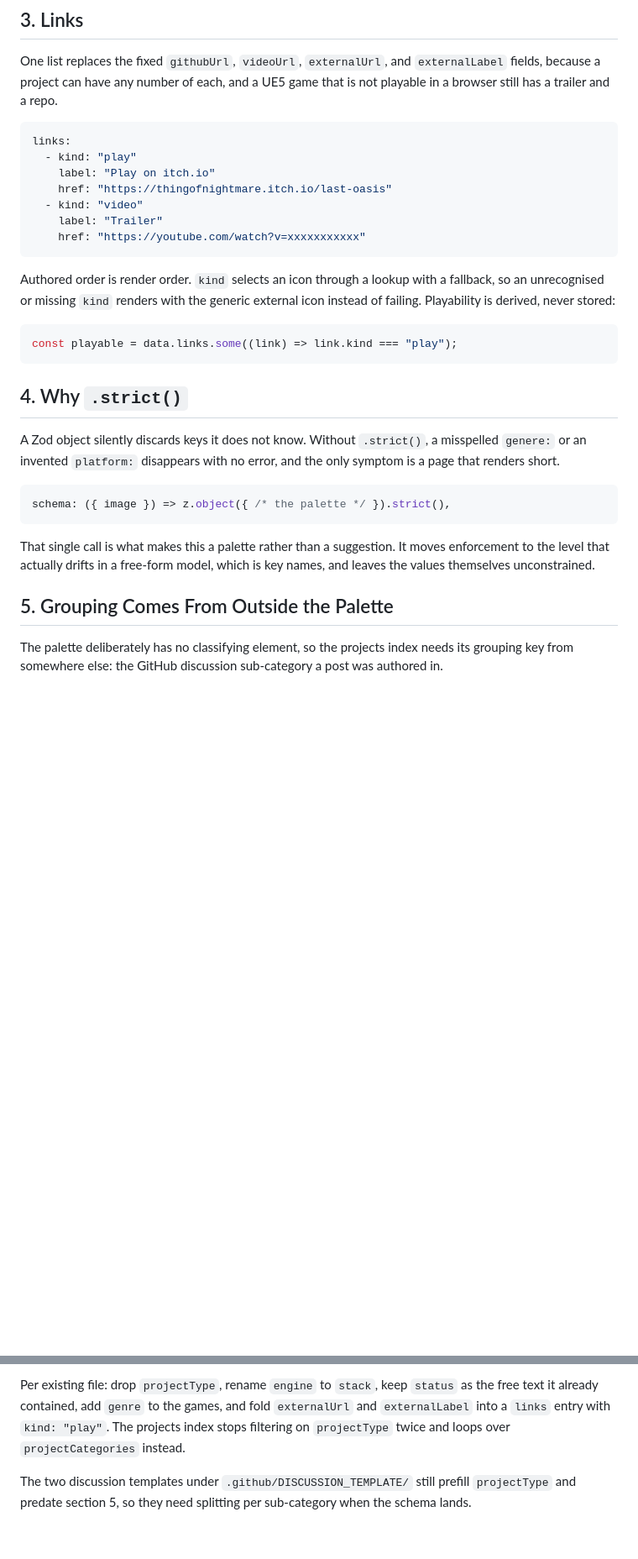
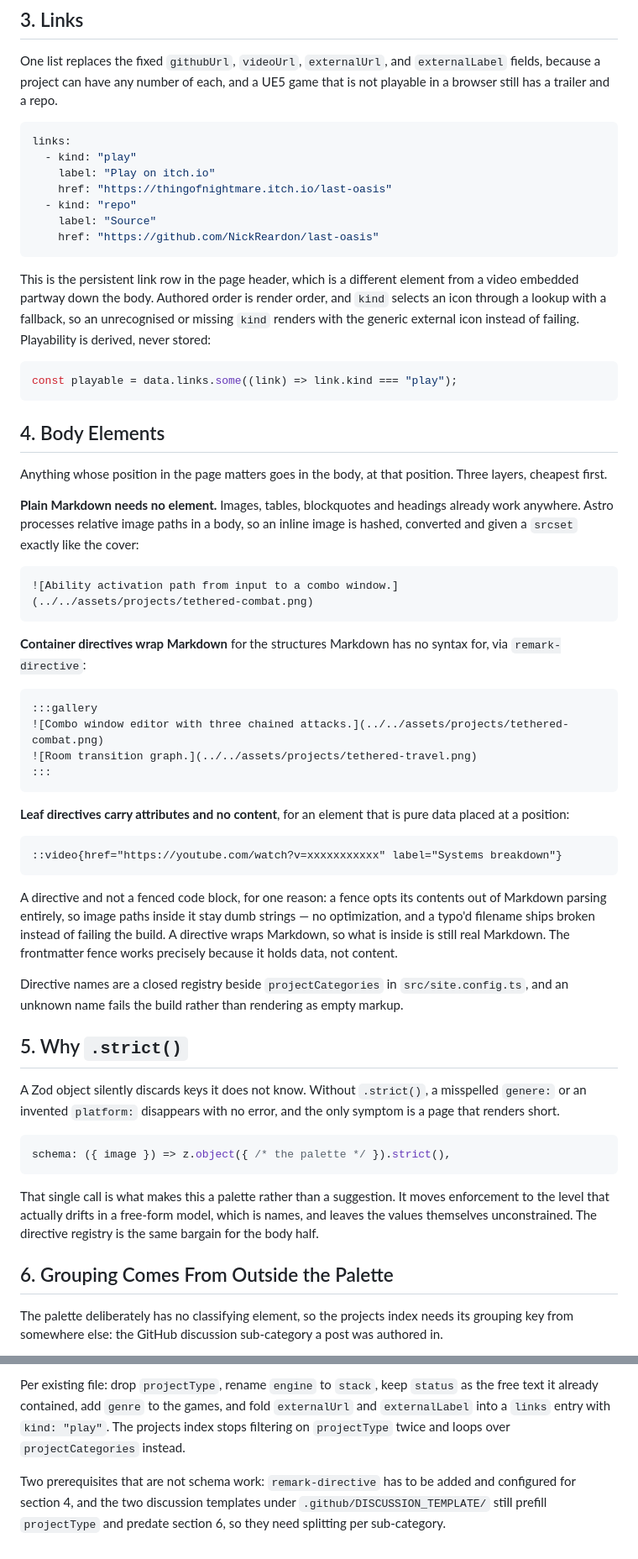
Before and after one commit to NickReardon/portfolio-site, a Markdown page: docs/project-elements.md, 2 parts joined by grey strips. Shown at 84% size. Drawn GitHub-style; blank space fills up the shorter version.

````diff
--- a/docs/project-elements.md
+++ b/docs/project-elements.md
@@ -74,20 +84,62 @@ links:
   - kind: "play"
     label: "Play on itch.io"
     href: "https://thingofnightmare.itch.io/last-oasis"
-  - kind: "video"
-    label: "Trailer"
-    href: "https://youtube.com/watch?v=xxxxxxxxxxx"
+  - kind: "repo"
+    label: "Source"
+    href: "https://github.com/NickReardon/last-oasis"
 ```
 
-Authored order is render order. `kind` selects an icon through a lookup with a
-fallback, so an unrecognised or missing `kind` renders with the generic external
-icon instead of failing. Playability is derived, never stored:
+This is the persistent link row in the page header, which is a different element
+from a video embedded partway down the body. Authored order is render order, and
+`kind` selects an icon through a lookup with a fallback, so an unrecognised or
+missing `kind` renders with the generic external icon instead of failing.
+Playability is derived, never stored:
 
 ```ts
 const playable = data.links.some((link) => link.kind === "play");
 ```
 
-## 4. Why `.strict()`
+## 4. Body Elements
+
+Anything whose position in the page matters goes in the body, at that position.
+Three layers, cheapest first.
+
+**Plain Markdown needs no element.** Images, tables, blockquotes and headings
+already work anywhere. Astro processes relative image paths in a body, so an
+inline image is hashed, converted and given a `srcset` exactly like the cover:
+
+```markdown
+![Ability activation path from input to a combo window.](../../assets/projects/tethered-combat.png)
+```
+
+**Container directives wrap Markdown** for the structures Markdown has no syntax
+for, via `remark-directive`:
+
+```markdown
+:::gallery
+![Combo window editor with three chained attacks.](../../assets/projects/tethered-combat.png)
+![Room transition graph.](../../assets/projects/tethered-travel.png)
+:::
+```
+
+**Leaf directives carry attributes and no content**, for an element that is pure
+data placed at a position:
+
+```markdown
+::video{href="https://youtube.com/watch?v=xxxxxxxxxxx" label="Systems breakdown"}
+```
+
+A directive and not a fenced code block, for one reason: a fence opts its
+contents out of Markdown parsing entirely, so image paths inside it stay dumb
+strings — no optimization, and a typo'd filename ships broken instead of failing
+the build. A directive wraps Markdown, so what is inside is still real Markdown.
+The frontmatter fence works precisely because it holds data, not content.
+
+Directive names are a closed registry beside `projectCategories` in
+`src/site.config.ts`, and an unknown name fails the build rather than rendering
+as empty markup.
+
+## 5. Why `.strict()`
 
 A Zod object silently discards keys it does not know. Without `.strict()`, a
 misspelled `genere:` or an invented `platform:` disappears with no error, and the
@@ -98,10 +150,11 @@ schema: ({ image }) => z.object({ /* the palette */ }).strict(),
 ```
 
 That single call is what makes this a palette rather than a suggestion. It moves
-enforcement to the level that actually drifts in a free-form model, which is key
-names, and leaves the values themselves unconstrained.
+enforcement to the level that actually drifts in a free-form model, which is
+names, and leaves the values themselves unconstrained. The directive registry is
+the same bargain for the body half.
 
-## 5. Grouping Comes From Outside the Palette
+## 6. Grouping Comes From Outside the Palette
 
 The palette deliberately has no classifying element, so the projects index needs
 its grouping key from somewhere else: the GitHub discussion sub-category a post
@@ -216,6 +242,7 @@ as the free text it already contained, add `genre` to the games, and fold
 projects index stops filtering on `projectType` twice and loops over
 `projectCategories` instead.
 
-The two discussion templates under `.github/DISCUSSION_TEMPLATE/` still prefill
-`projectType` and predate section 5, so they need splitting per sub-category when
-the schema lands.
+Two prerequisites that are not schema work: `remark-directive` has to be added
+and configured for section 4, and the two discussion templates under
+`.github/DISCUSSION_TEMPLATE/` still prefill `projectType` and predate section
+6, so they need splitting per sub-category.
````
Also changed, not shown: other parts of docs/project-elements.md (+47 -64 lines), docs/examples/project-palette.md (+49 -18 lines).
